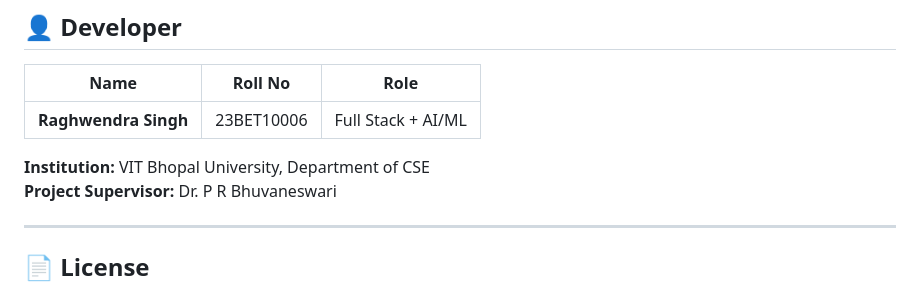
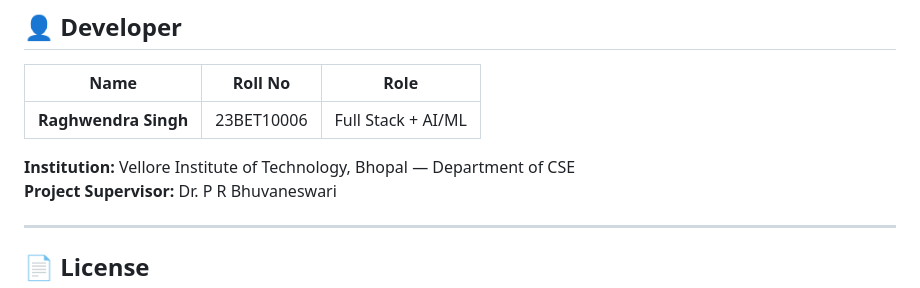
Before and after one commit to BugnBuild/AI-powered-Infrstructure-monitoring-system, a Markdown page: README.md, the part around the change. Drawn GitHub-style.

Commit message:
docs: update institution name to Vellore Institute of Technology

```diff
--- a/README.md
+++ b/README.md
@@ -276,7 +276,7 @@ See [DATA_FLOW_STRUCTURE.md](DATA_FLOW_STRUCTURE.md) for the complete step-by-st
 |---|---|---|
 | **Raghwendra Singh** | 23BET10006 | Full Stack + AI/ML |
 
-**Institution:** VIT Bhopal University, Department of CSE
+**Institution:** Vellore Institute of Technology, Bhopal — Department of CSE
 **Project Supervisor:** Dr. P R Bhuvaneswari
 
 ---
```
